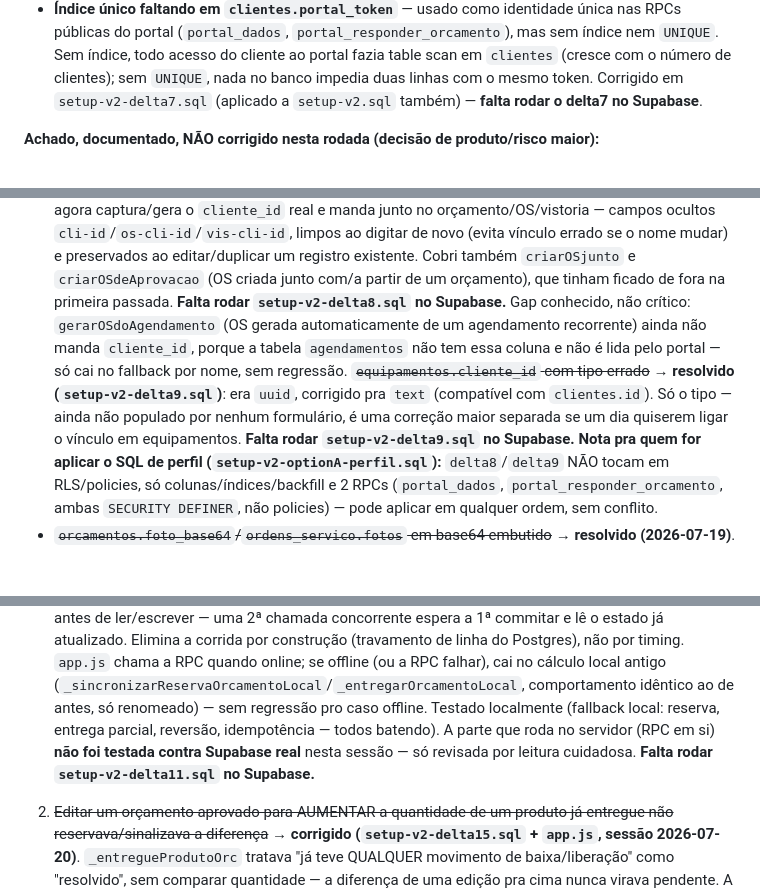
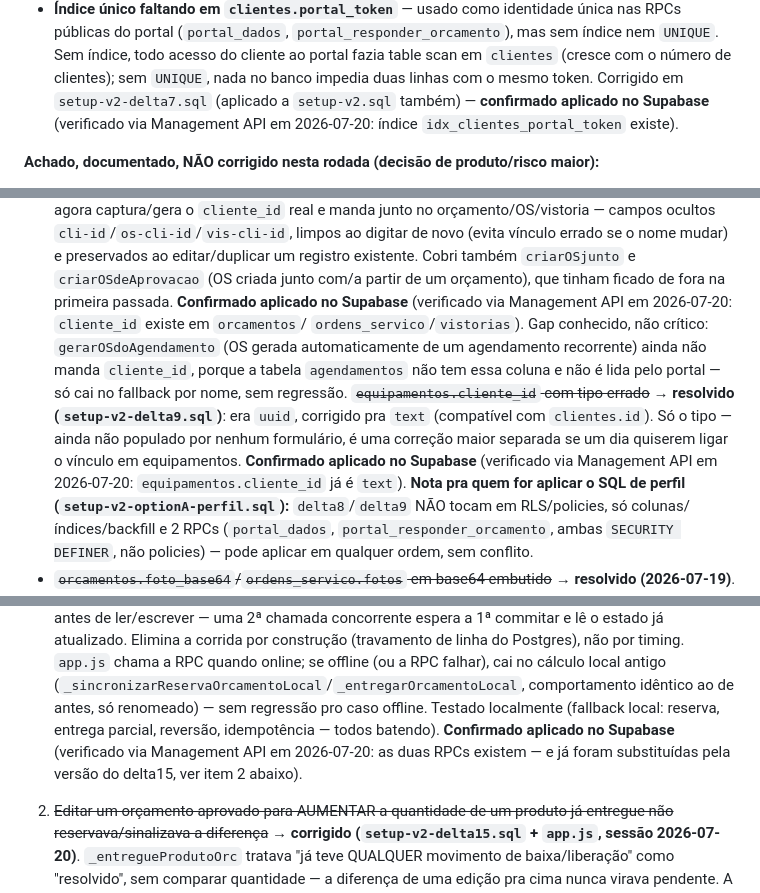
Before and after one commit to marcosssvinnn/FluxaSaas-, a Markdown page: CLAUDE.md, 3 parts joined by grey strips. Rendered like a GitHub page; blank space fills up the shorter version.

Commit message:
docs: corrige notas de "falta rodar" pra delta7-11 — já estavam aplicados
Com acesso direto ao banco via Management API, verifiquei o estado real de
cada delta pendente documentado (em vez de confiar nas notas antigas). delta7
(índice portal_token), delta8 (cliente_id em orçamento/OS/vistoria), delta9
(tipo de equipamentos.cliente_id), delta10 (buckets orcamentos-fotos/os-fotos)
e delta11 (RPCs de reserva/entrega) já estavam todos aplicados no Supabase —
só a documentação não tinha sido atualizada. CLAUDE.md agora reflete o estado
real confirmado em 2026-07-20.

Co-Authored-By: Claude Sonnet 5 <noreply@anthropic.com>

```diff
--- a/CLAUDE.md
+++ b/CLAUDE.md
@@ -1394,7 +1394,8 @@ restaurante, não se aplica a uma empresa de piscinas).
   acesso do cliente ao portal fazia table scan em `clientes` (cresce com o
   número de clientes); sem `UNIQUE`, nada no banco impedia duas linhas com o
   mesmo token. Corrigido em `setup-v2-delta7.sql` (aplicado a `setup-v2.sql`
-  também) — **falta rodar o delta7 no Supabase**.
+  também) — **confirmado aplicado no Supabase** (verificado via Management
+  API em 2026-07-20: índice `idx_clientes_portal_token` existe).
 
 **Achado, documentado, NÃO corrigido nesta rodada (decisão de produto/risco maior):**
 - ~~Vínculo cliente↔orçamento/OS/vistoria por NOME~~ → **resolvido (2026-07-19,
@@ -1412,7 +1413,9 @@ restaurante, não se aplica a uma empresa de piscinas).
   (evita vínculo errado se o nome mudar) e preservados ao editar/duplicar um
   registro existente. Cobri também `criarOSjunto` e `criarOSdeAprovacao` (OS
   criada junto com/a partir de um orçamento), que tinham ficado de fora na
-  primeira passada. **Falta rodar `setup-v2-delta8.sql` no Supabase.**
+  primeira passada. **Confirmado aplicado no Supabase** (verificado via
+  Management API em 2026-07-20: `cliente_id` existe em `orcamentos`/
+  `ordens_servico`/`vistorias`).
   Gap conhecido, não crítico: `gerarOSdoAgendamento` (OS gerada automaticamente
   de um agendamento recorrente) ainda não manda `cliente_id`, porque a tabela
   `agendamentos` não tem essa coluna e não é lida pelo portal — só cai no
@@ -1421,7 +1424,8 @@ restaurante, não se aplica a uma empresa de piscinas).
   (`setup-v2-delta9.sql`)**: era `uuid`, corrigido pra `text` (compatível com
   `clientes.id`). Só o tipo — ainda não populado por nenhum formulário, é uma
   correção maior separada se um dia quiserem ligar o vínculo em equipamentos.
-  **Falta rodar `setup-v2-delta9.sql` no Supabase.**
+  **Confirmado aplicado no Supabase** (verificado via Management API em
+  2026-07-20: `equipamentos.cliente_id` já é `text`).
   **Nota pra quem for aplicar o SQL de perfil (`setup-v2-optionA-perfil.sql`):**
   `delta8`/`delta9` NÃO tocam em RLS/policies, só colunas/índices/backfill e 2
   RPCs (`portal_dados`, `portal_responder_orcamento`, ambas `SECURITY DEFINER`,
@@ -1589,9 +1594,9 @@ multi-tenant e proteção contra `produto_id` nulo — tudo **confirmado correto
    timing. `app.js` chama a RPC quando online; se offline (ou a RPC falhar), cai no cálculo
    local antigo (`_sincronizarReservaOrcamentoLocal`/`_entregarOrcamentoLocal`, comportamento
    idêntico ao de antes, só renomeado) — sem regressão pro caso offline. Testado localmente
-   (fallback local: reserva, entrega parcial, reversão, idempotência — todos batendo). A parte
-   que roda no servidor (RPC em si) **não foi testada contra Supabase real** nesta sessão — só
-   revisada por leitura cuidadosa. **Falta rodar `setup-v2-delta11.sql` no Supabase.**
+   (fallback local: reserva, entrega parcial, reversão, idempotência — todos batendo). **Confirmado
+   aplicado no Supabase** (verificado via Management API em 2026-07-20: as duas RPCs existem —
+   e já foram substituídas pela versão do delta15, ver item 2 abaixo).
 2. ~~Editar um orçamento aprovado para AUMENTAR a quantidade de um produto já entregue não
    reservava/sinalizava a diferença~~ → **corrigido (`setup-v2-delta15.sql` + `app.js`, sessão
    2026-07-20)**. `_entregueProdutoOrc` tratava "já teve QUALQUER movimento de baixa/liberação"
```
Also changed, not shown: other parts of CLAUDE.md (+2 -1 lines).
